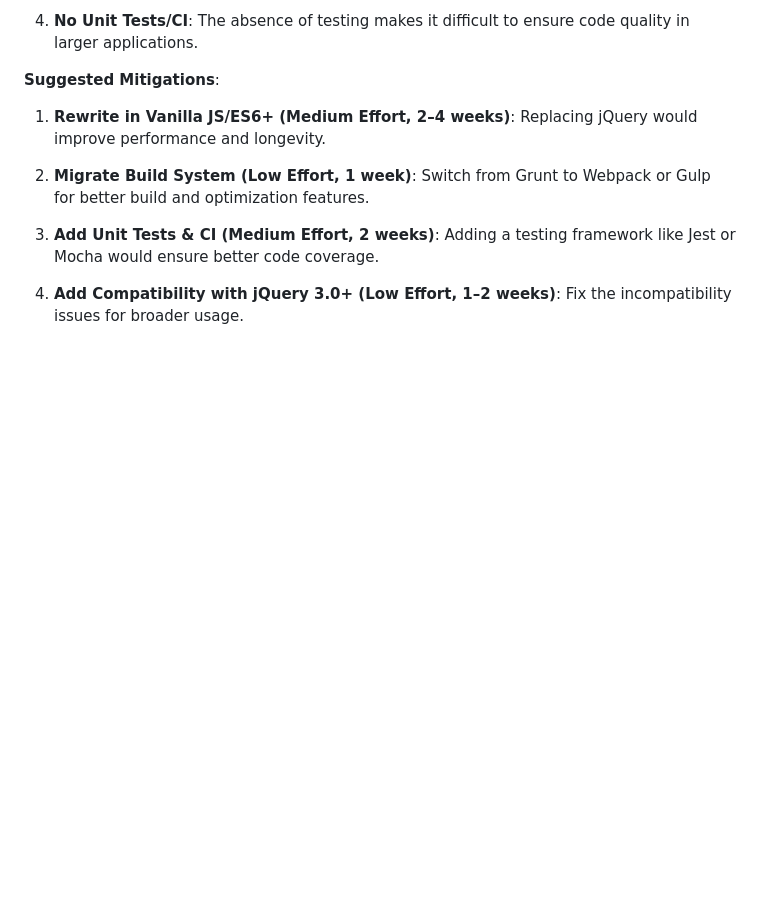
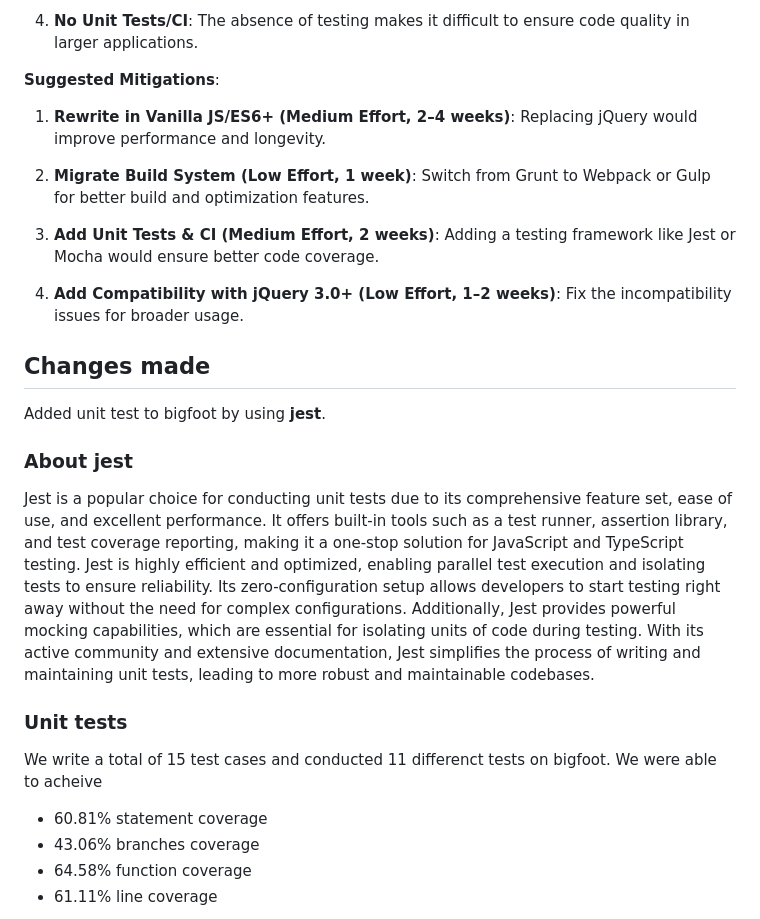
Before and after one commit to Yashraj19/cse210-tinyfoot-team07, a Markdown page: admin/reviews/bigfoot-review.md, the part around the change printed below. GitHub-like rendering; blank space fills up the shorter version.

Commit message:
added documentation for uni test

```diff
--- a/admin/reviews/bigfoot-review.md
+++ b/admin/reviews/bigfoot-review.md
@@ -68,3 +68,21 @@ I would not use this package without modifications due to:
 3. **Add Unit Tests & CI (Medium Effort, 2 weeks)**: Adding a testing framework like Jest or Mocha would ensure better code coverage.
 
 4. **Add Compatibility with jQuery 3.0+ (Low Effort, 1–2 weeks)**: Fix the incompatibility issues for broader usage.
+
+## Changes made
+
+Added unit test to bigfoot by using **jest**.
+
+### About jest
+
+Jest is a popular choice for conducting unit tests due to its comprehensive feature set, ease of use, and excellent performance. It offers built-in tools such as a test runner, assertion library, and test coverage reporting, making it a one-stop solution for JavaScript and TypeScript testing. Jest is highly efficient and optimized, enabling parallel test execution and isolating tests to ensure reliability. Its zero-configuration setup allows developers to start testing right away without the need for complex configurations. Additionally, Jest provides powerful mocking capabilities, which are essential for isolating units of code during testing. With its active community and extensive documentation, Jest simplifies the process of writing and maintaining unit tests, leading to more robust and maintainable codebases.
+
+### Unit tests
+
+We write a total of 15 test cases and conducted 11 differenct tests on bigfoot. We were able to acheive
+
+- 60.81% statement coverage
+- 43.06% branches coverage
+- 64.58% function coverage
+- 61.11% line coverage
+
```
Also changed, not shown: other parts of admin/reviews/bigfoot-review.md (+3 -0 lines).
